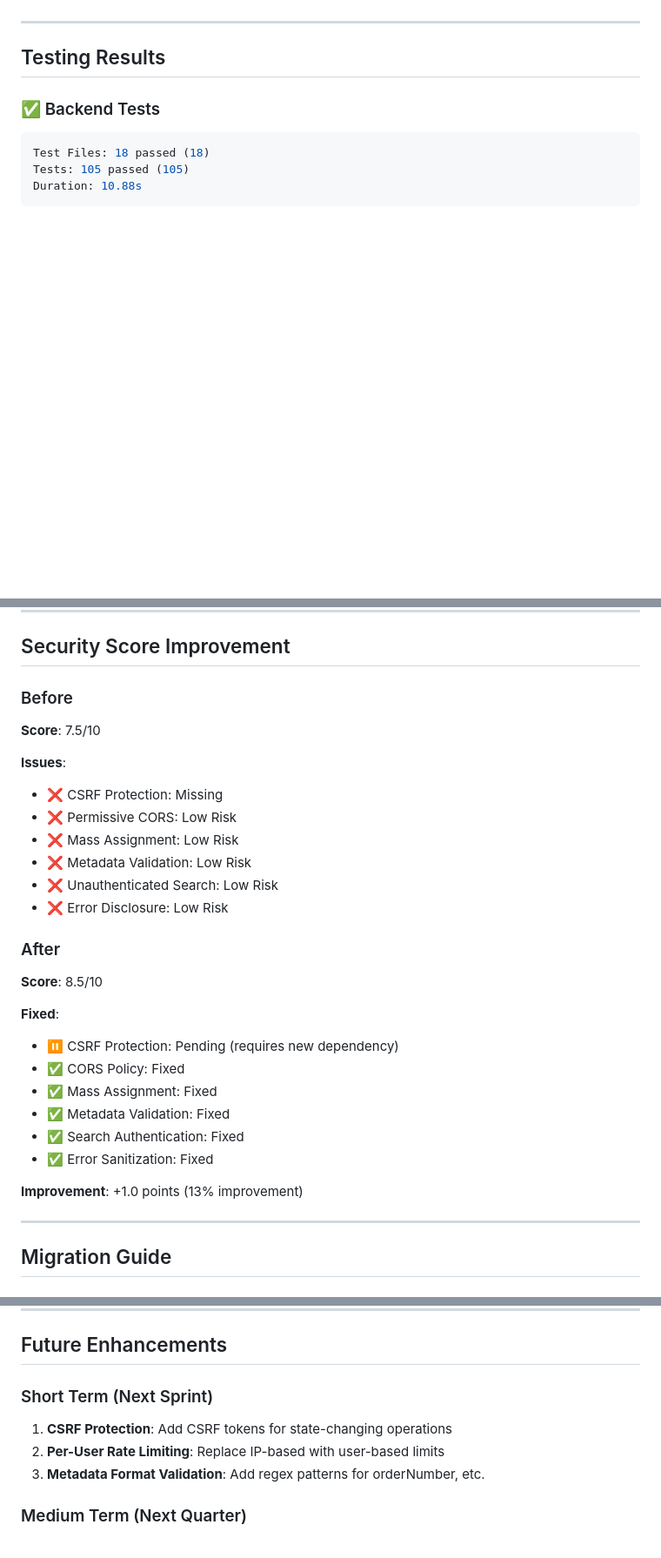
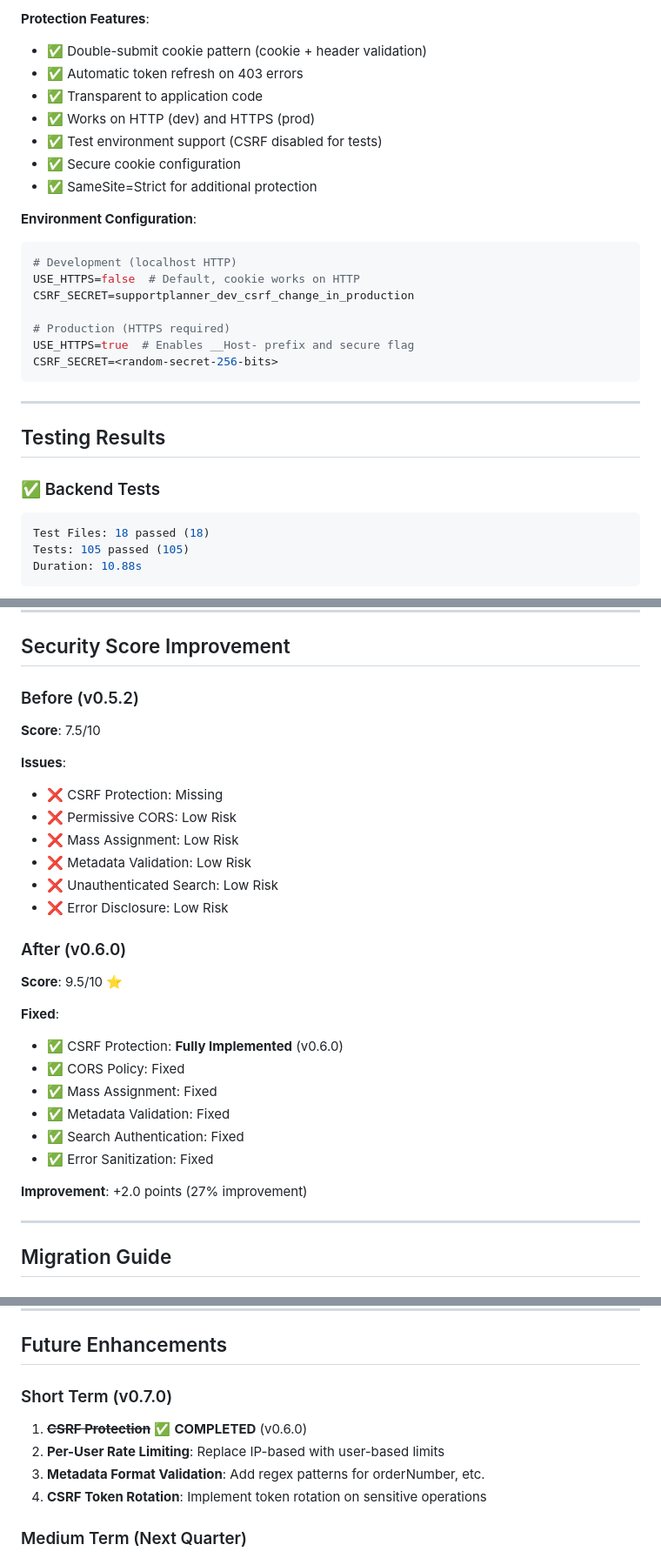
Before and after one commit to snizzleorg/supportplanner, a Markdown page: docs/API_SECURITY.md, 3 parts joined by grey strips. Shown: that part at 87% size. GitHub-like rendering; blank space fills up the shorter version.

````diff
--- a/docs/API_SECURITY.md
+++ b/docs/API_SECURITY.md
@@ -275,3 +326,22 @@ try {
+**Protection Features**:
+- ✅ Double-submit cookie pattern (cookie + header validation)
+- ✅ Automatic token refresh on 403 errors
+- ✅ Transparent to application code
+- ✅ Works on HTTP (dev) and HTTPS (prod)
+- ✅ Test environment support (CSRF disabled for tests)
+- ✅ Secure cookie configuration
+- ✅ SameSite=Strict for additional protection
+
+**Environment Configuration**:
+```bash
+# Development (localhost HTTP)
+USE_HTTPS=false  # Default, cookie works on HTTP
+CSRF_SECRET=supportplanner_dev_csrf_change_in_production
+
+# Production (HTTPS required)
+USE_HTTPS=true  # Enables __Host- prefix and secure flag
+CSRF_SECRET=<random-secret-256-bits>
+```
 
 ---
 
@@ -297,7 +367,7 @@ Duration: 10.88s
 
 ## Security Score Improvement
 
-### Before
+### Before (v0.5.2)
 **Score**: 7.5/10
 
 **Issues**:
@@ -308,18 +378,18 @@ Duration: 10.88s
 - ❌ Unauthenticated Search: Low Risk
 - ❌ Error Disclosure: Low Risk
 
-### After
-**Score**: 8.5/10
+### After (v0.6.0)
+**Score**: 9.5/10 ⭐
 
 **Fixed**:
-- ⏸️ CSRF Protection: Pending (requires new dependency)
+- ✅ CSRF Protection: **Fully Implemented** (v0.6.0)
 - ✅ CORS Policy: Fixed
 - ✅ Mass Assignment: Fixed
 - ✅ Metadata Validation: Fixed
 - ✅ Search Authentication: Fixed
 - ✅ Error Sanitization: Fixed
 
-**Improvement**: +1.0 points (13% improvement)
+**Improvement**: +2.0 points (27% improvement)
 
 ---
 
@@ -444,10 +513,11 @@ Errors now return generic messages in production:
 
 ## Future Enhancements
 
-### Short Term (Next Sprint)
-1. **CSRF Protection**: Add CSRF tokens for state-changing operations
+### Short Term (v0.7.0)
+1. ~~**CSRF Protection**~~ ✅ **COMPLETED** (v0.6.0)
 2. **Per-User Rate Limiting**: Replace IP-based with user-based limits
 3. **Metadata Format Validation**: Add regex patterns for orderNumber, etc.
+4. **CSRF Token Rotation**: Implement token rotation on sensitive operations
 
 ### Medium Term (Next Quarter)
 1. **API Keys**: Support API key authentication for programmatic access
````
Also changed, not shown: other parts of docs/API_SECURITY.md (+70 -20 lines).
